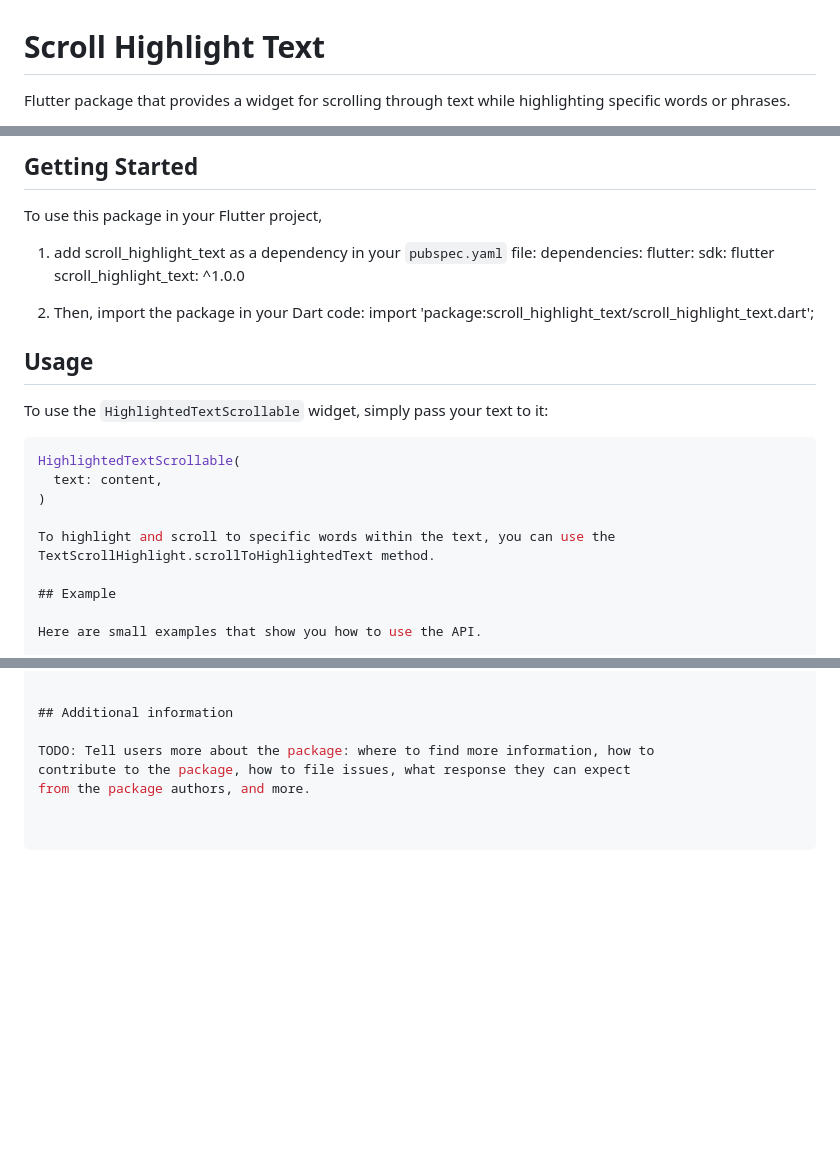
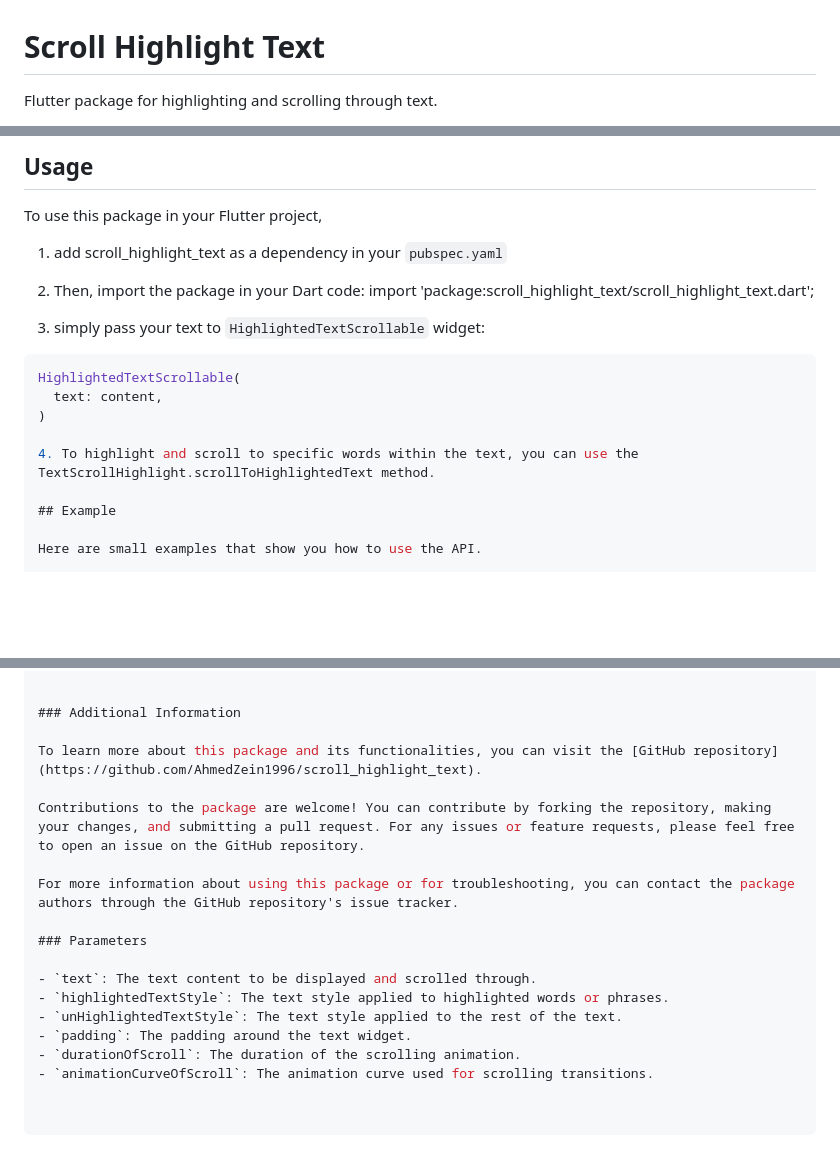
Before and after one commit to AhmedZein1996/scroll_highlight_text, a Markdown page: README.md, 3 parts joined by grey strips. GitHub-like rendering; blank space fills up the shorter version.

````diff
--- a/README.md
+++ b/README.md
@@ -1,4 +1,4 @@
 # Scroll Highlight Text
 
-Flutter package that provides a widget for scrolling through text while highlighting specific words or phrases.
+Flutter package for highlighting and scrolling through text.
 
@@ -6,27 +6,18 @@ Flutter package that provides a widget for scrolling through text while highligh
 
-
-## Getting Started
-
+## Usage
 To use this package in your Flutter project,
-1. add scroll_highlight_text as a dependency in your `pubspec.yaml` file:
-dependencies:
-  flutter:
-    sdk: flutter
-  scroll_highlight_text: ^1.0.0
-
+1. add scroll_highlight_text as a dependency in your `pubspec.yaml`
 2. Then, import the package in your Dart code:
 import 'package:scroll_highlight_text/scroll_highlight_text.dart';
 
-## Usage
-
-To use the `HighlightedTextScrollable` widget, simply pass your text to it:
+3. simply pass your text to `HighlightedTextScrollable` widget:
 
 ```dart
 HighlightedTextScrollable(
   text: content,
 )
 
-To highlight and scroll to specific words within the text, you can use the TextScrollHighlight.scrollToHighlightedText method.
+4. To highlight and scroll to specific words within the text, you can use the TextScrollHighlight.scrollToHighlightedText method.
 
 ## Example
 
@@ -89,8 +80,19 @@ class HomeScreen extends StatelessWidget {
 }
 
 
-## Additional information
+### Additional Information
 
-TODO: Tell users more about the package: where to find more information, how to
-contribute to the package, how to file issues, what response they can expect
-from the package authors, and more.
+To learn more about this package and its functionalities, you can visit the [GitHub repository](https://github.com/AhmedZein1996/scroll_highlight_text).
+
+Contributions to the package are welcome! You can contribute by forking the repository, making your changes, and submitting a pull request. For any issues or feature requests, please feel free to open an issue on the GitHub repository.
+
+For more information about using this package or for troubleshooting, you can contact the package authors through the GitHub repository's issue tracker.
+
+### Parameters
+
+- `text`: The text content to be displayed and scrolled through.
+- `highlightedTextStyle`: The text style applied to highlighted words or phrases.
+- `unHighlightedTextStyle`: The text style applied to the rest of the text.
+- `padding`: The padding around the text widget.
+- `durationOfScroll`: The duration of the scrolling animation.
+- `animationCurveOfScroll`: The animation curve used for scrolling transitions.
````
Also changed, not shown: other parts of README.md (+1 -1 lines).
